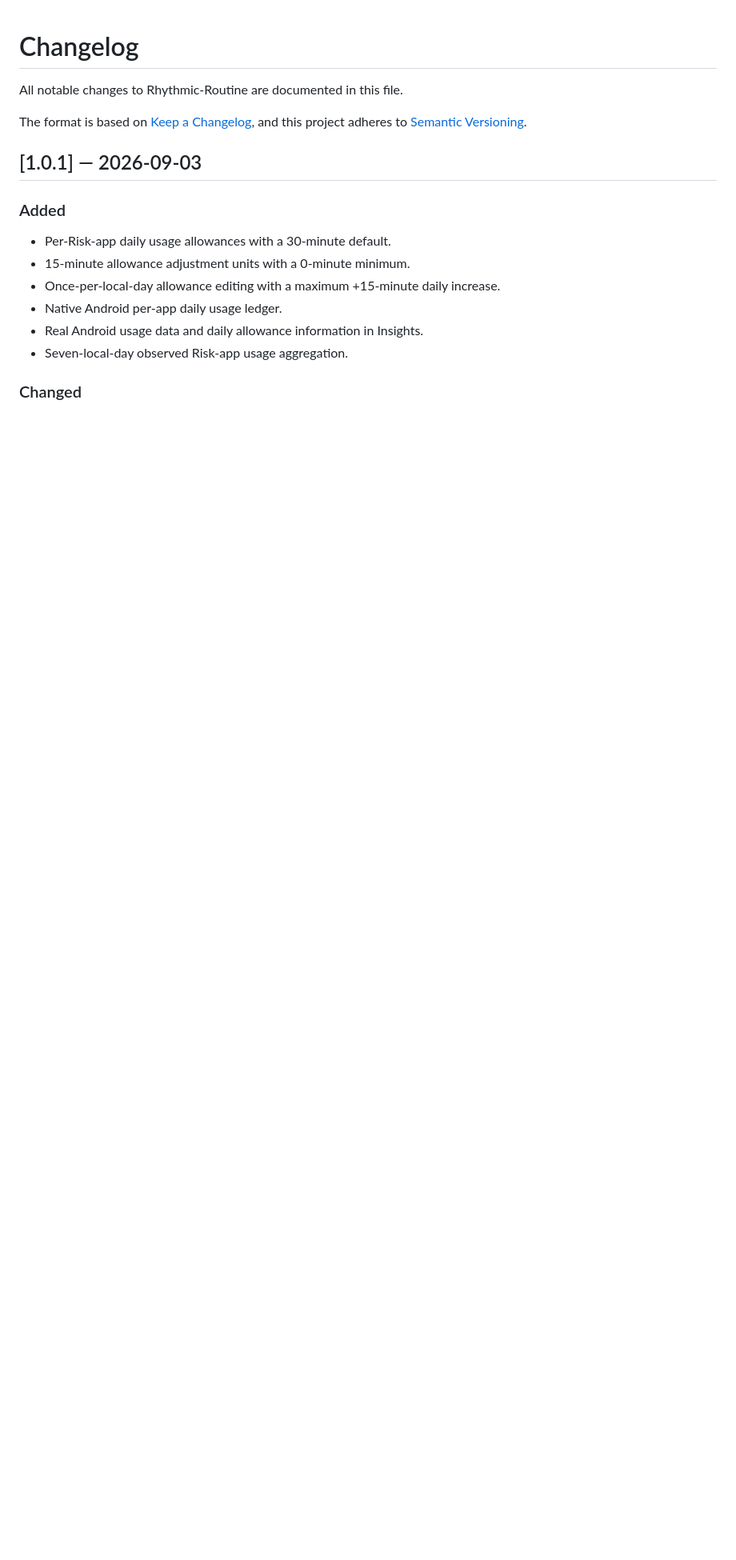
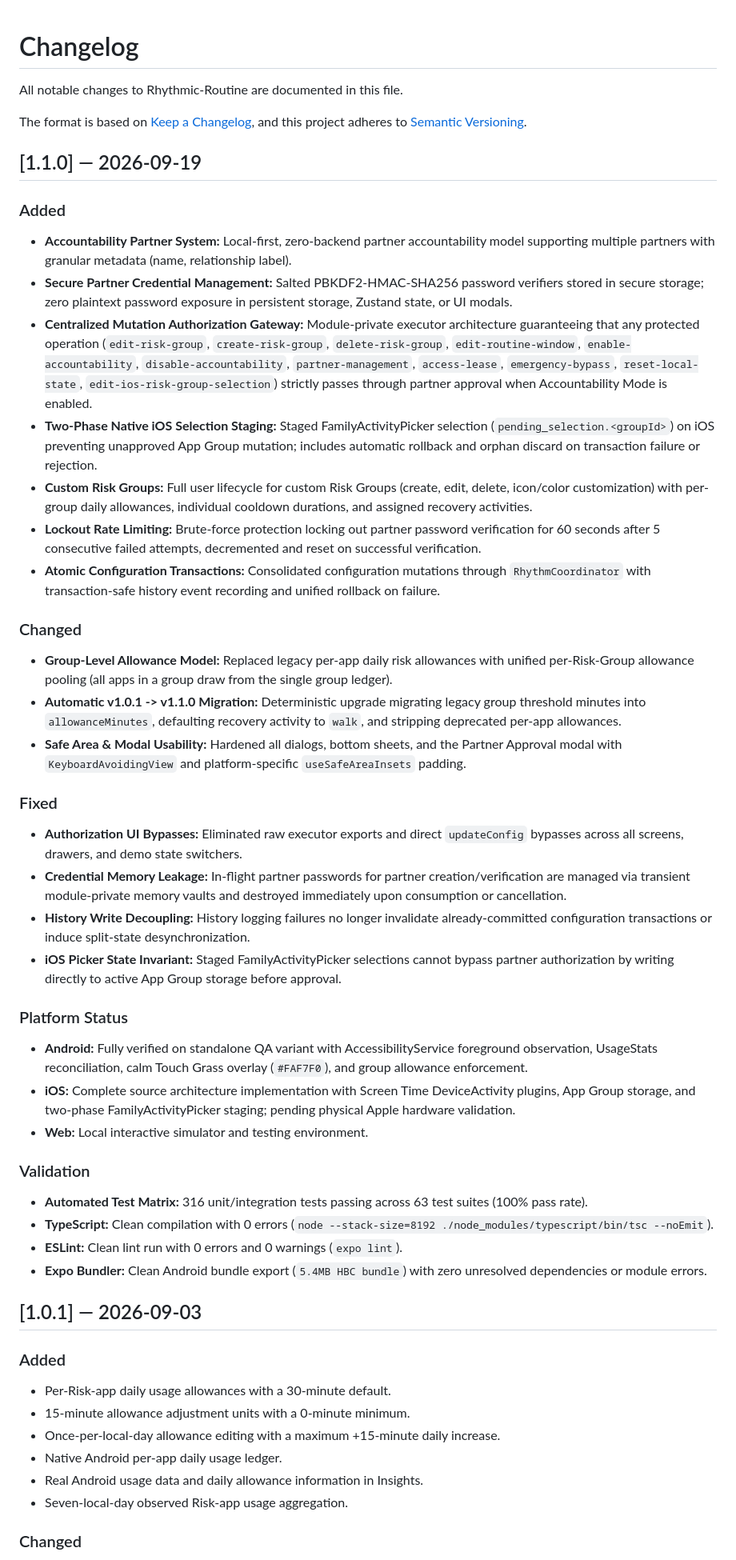
Before and after one commit to Terinit-Technologies-Development/Rhythmic-Routine, a Markdown page: CHANGELOG.md, the part around the change. Shown at 80% size. Rendered like a GitHub page; blank space fills up the shorter version.

Commit message:
docs: update CHANGELOG for v1.1.0 release

```diff
--- a/CHANGELOG.md
+++ b/CHANGELOG.md
@@ -4,6 +4,39 @@ All notable changes to Rhythmic-Routine are documented in this file.
 
 The format is based on [Keep a Changelog](https://keepachangelog.com/en/1.0.0/),
 and this project adheres to [Semantic Versioning](https://semver.org/spec/v2.0.0.html).
+
+## [1.1.0] — 2026-09-19
+
+### Added
+- **Accountability Partner System:** Local-first, zero-backend partner accountability model supporting multiple partners with granular metadata (name, relationship label).
+- **Secure Partner Credential Management:** Salted PBKDF2-HMAC-SHA256 password verifiers stored in secure storage; zero plaintext password exposure in persistent storage, Zustand state, or UI modals.
+- **Centralized Mutation Authorization Gateway:** Module-private executor architecture guaranteeing that any protected operation (`edit-risk-group`, `create-risk-group`, `delete-risk-group`, `edit-routine-window`, `enable-accountability`, `disable-accountability`, `partner-management`, `access-lease`, `emergency-bypass`, `reset-local-state`, `edit-ios-risk-group-selection`) strictly passes through partner approval when Accountability Mode is enabled.
+- **Two-Phase Native iOS Selection Staging:** Staged FamilyActivityPicker selection (`pending_selection.<groupId>`) on iOS preventing unapproved App Group mutation; includes automatic rollback and orphan discard on transaction failure or rejection.
+- **Custom Risk Groups:** Full user lifecycle for custom Risk Groups (create, edit, delete, icon/color customization) with per-group daily allowances, individual cooldown durations, and assigned recovery activities.
+- **Lockout Rate Limiting:** Brute-force protection locking out partner password verification for 60 seconds after 5 consecutive failed attempts, decremented and reset on successful verification.
+- **Atomic Configuration Transactions:** Consolidated configuration mutations through `RhythmCoordinator` with transaction-safe history event recording and unified rollback on failure.
+
+### Changed
+- **Group-Level Allowance Model:** Replaced legacy per-app daily risk allowances with unified per-Risk-Group allowance pooling (all apps in a group draw from the single group ledger).
+- **Automatic v1.0.1 -> v1.1.0 Migration:** Deterministic upgrade migrating legacy group threshold minutes into `allowanceMinutes`, defaulting recovery activity to `walk`, and stripping deprecated per-app allowances.
+- **Safe Area & Modal Usability:** Hardened all dialogs, bottom sheets, and the Partner Approval modal with `KeyboardAvoidingView` and platform-specific `useSafeAreaInsets` padding.
+
+### Fixed
+- **Authorization UI Bypasses:** Eliminated raw executor exports and direct `updateConfig` bypasses across all screens, drawers, and demo state switchers.
+- **Credential Memory Leakage:** In-flight partner passwords for partner creation/verification are managed via transient module-private memory vaults and destroyed immediately upon consumption or cancellation.
+- **History Write Decoupling:** History logging failures no longer invalidate already-committed configuration transactions or induce split-state desynchronization.
+- **iOS Picker State Invariant:** Staged FamilyActivityPicker selections cannot bypass partner authorization by writing directly to active App Group storage before approval.
+
+### Platform Status
+- **Android:** Fully verified on standalone QA variant with AccessibilityService foreground observation, UsageStats reconciliation, calm Touch Grass overlay (`#FAF7F0`), and group allowance enforcement.
+- **iOS:** Complete source architecture implementation with Screen Time DeviceActivity plugins, App Group storage, and two-phase FamilyActivityPicker staging; pending physical Apple hardware validation.
+- **Web:** Local interactive simulator and testing environment.
+
+### Validation
+- **Automated Test Matrix:** 316 unit/integration tests passing across 63 test suites (100% pass rate).
+- **TypeScript:** Clean compilation with 0 errors (`node --stack-size=8192 ./node_modules/typescript/bin/tsc --noEmit`).
+- **ESLint:** Clean lint run with 0 errors and 0 warnings (`expo lint`).
+- **Expo Bundler:** Clean Android bundle export (`5.4MB HBC bundle`) with zero unresolved dependencies or module errors.
 
 ## [1.0.1] — 2026-09-03
 
```
